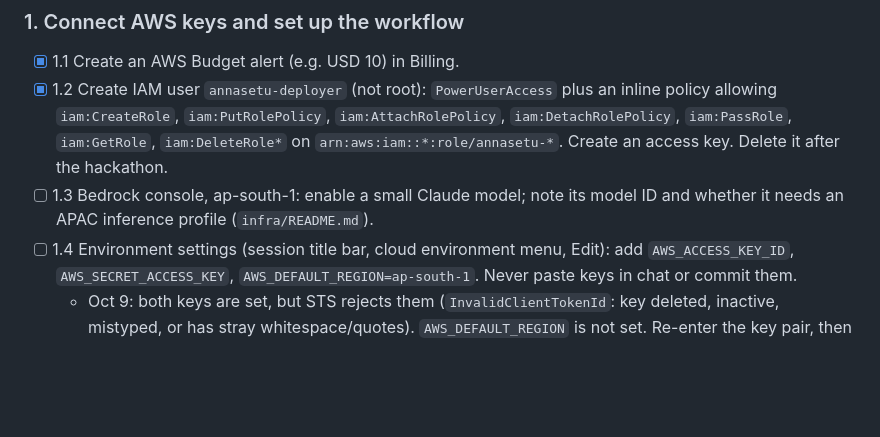
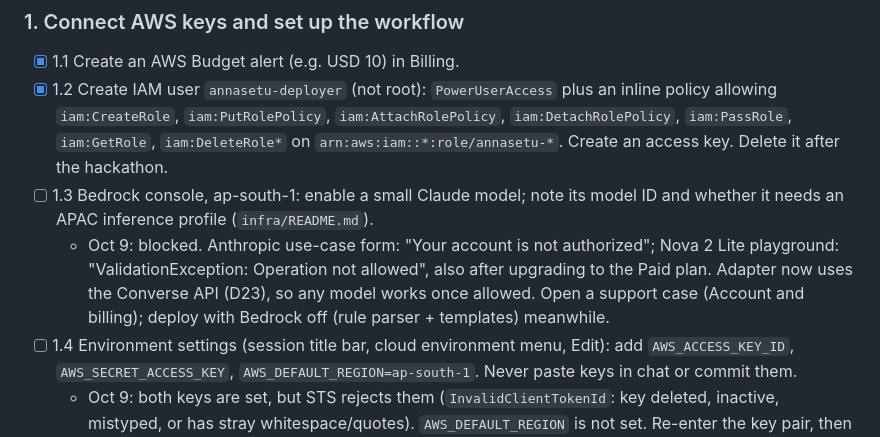
Before and after one commit to Lakshya1901/aws, a Markdown page: TODO.md, the part around the change. Drawn GitHub-style; blank space fills up the shorter version.

Commit message:
TODO: record Bedrock access block and the plan around it
Co-Authored-By: Claude Opus 5.5 <noreply@anthropic.com>
Claude-Session: https://claude.ai/code/session_016oaNPKe84CDhvFVcTFsFyw

```diff
--- a/TODO.md
+++ b/TODO.md
@@ -30,6 +30,7 @@ TODO.md as they are done and commit TODO.md with the work.
 - [x] 1.1 Create an AWS Budget alert (e.g. USD 10) in Billing.
 - [x] 1.2 Create IAM user `annasetu-deployer` (not root): `PowerUserAccess` plus an inline policy allowing `iam:CreateRole`, `iam:PutRolePolicy`, `iam:AttachRolePolicy`, `iam:DetachRolePolicy`, `iam:PassRole`, `iam:GetRole`, `iam:DeleteRole*` on `arn:aws:iam::*:role/annasetu-*`. Create an access key. Delete it after the hackathon.
 - [ ] 1.3 Bedrock console, ap-south-1: enable a small Claude model; note its model ID and whether it needs an APAC inference profile (`infra/README.md`).
+  - Oct 9: blocked. Anthropic use-case form: "Your account is not authorized"; Nova 2 Lite playground: "ValidationException: Operation not allowed", also after upgrading to the Paid plan. Adapter now uses the Converse API (D23), so any model works once allowed. Open a support case (Account and billing); deploy with Bedrock off (rule parser + templates) meanwhile.
 - [ ] 1.4 Environment settings (session title bar, cloud environment menu, Edit): add `AWS_ACCESS_KEY_ID`, `AWS_SECRET_ACCESS_KEY`, `AWS_DEFAULT_REGION=ap-south-1`. Never paste keys in chat or commit them.
   - Oct 9: both keys are set, but STS rejects them (`InvalidClientTokenId`: key deleted, inactive, mistyped, or has stray whitespace/quotes). `AWS_DEFAULT_REGION` is not set. Re-enter the key pair, then start a new session. Blocks 1.5, 2.1, 2.3, 2.4.
 - [ ] 1.5 Create SSM SecureStrings `/annasetu/datagov_key` and `/annasetu/app_api_key` (`infra/README.md`).
```
